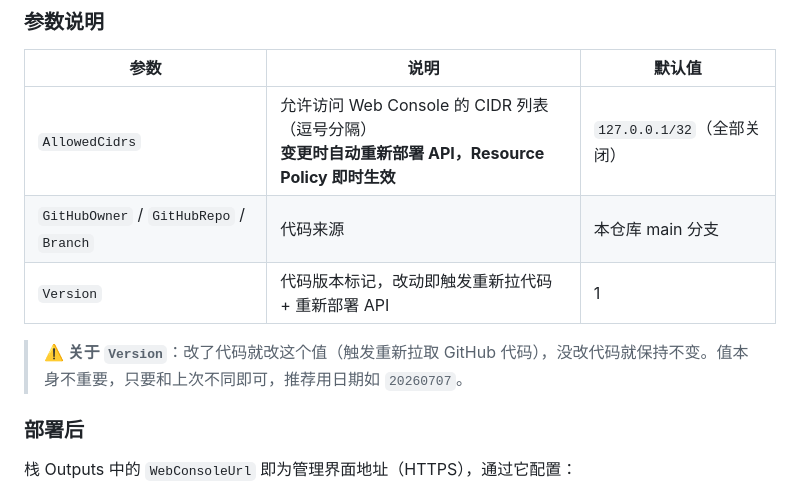
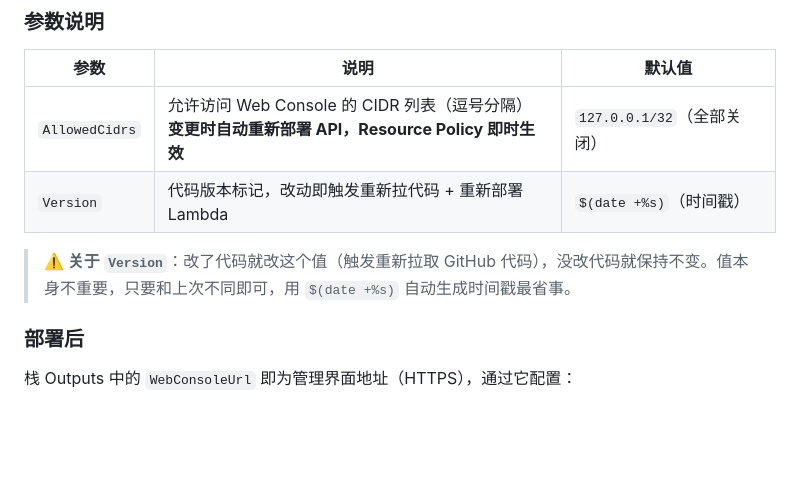
Before and after one commit to huizi-2003/sample-cost-guard-for-amazon-bedrock, a Markdown page: README.md, the part around the change. GitHub-like rendering; blank space fills up the shorter version.

Commit message:
docs: remove GitHubOwner params from table, fix Version default value

```diff
--- a/README.md
+++ b/README.md
@@ -350,10 +350,9 @@ aws cloudformation describe-stacks --stack-name bedrock-cost-guard --query 'Stac
 | 参数 | 说明 | 默认值 |
 |------|------|--------|
 | `AllowedCidrs` | 允许访问 Web Console 的 CIDR 列表（逗号分隔）<br/>**变更时自动重新部署 API，Resource Policy 即时生效** | `127.0.0.1/32`（全部关闭） |
-| `GitHubOwner` / `GitHubRepo` / `Branch` | 代码来源 | 本仓库 main 分支 |
-| `Version` | 代码版本标记，改动即触发重新拉代码 + 重新部署 API | 1 |
+| `Version` | 代码版本标记，改动即触发重新拉代码 + 重新部署 Lambda | `$(date +%s)`（时间戳） |
 
-> **⚠️ 关于 `Version`**：改了代码就改这个值（触发重新拉取 GitHub 代码），没改代码就保持不变。值本身不重要，只要和上次不同即可，推荐用日期如 `20260707`。
+> **⚠️ 关于 `Version`**：改了代码就改这个值（触发重新拉取 GitHub 代码），没改代码就保持不变。值本身不重要，只要和上次不同即可，用 `$(date +%s)` 自动生成时间戳最省事。
 
 ### 部署后
 
```
